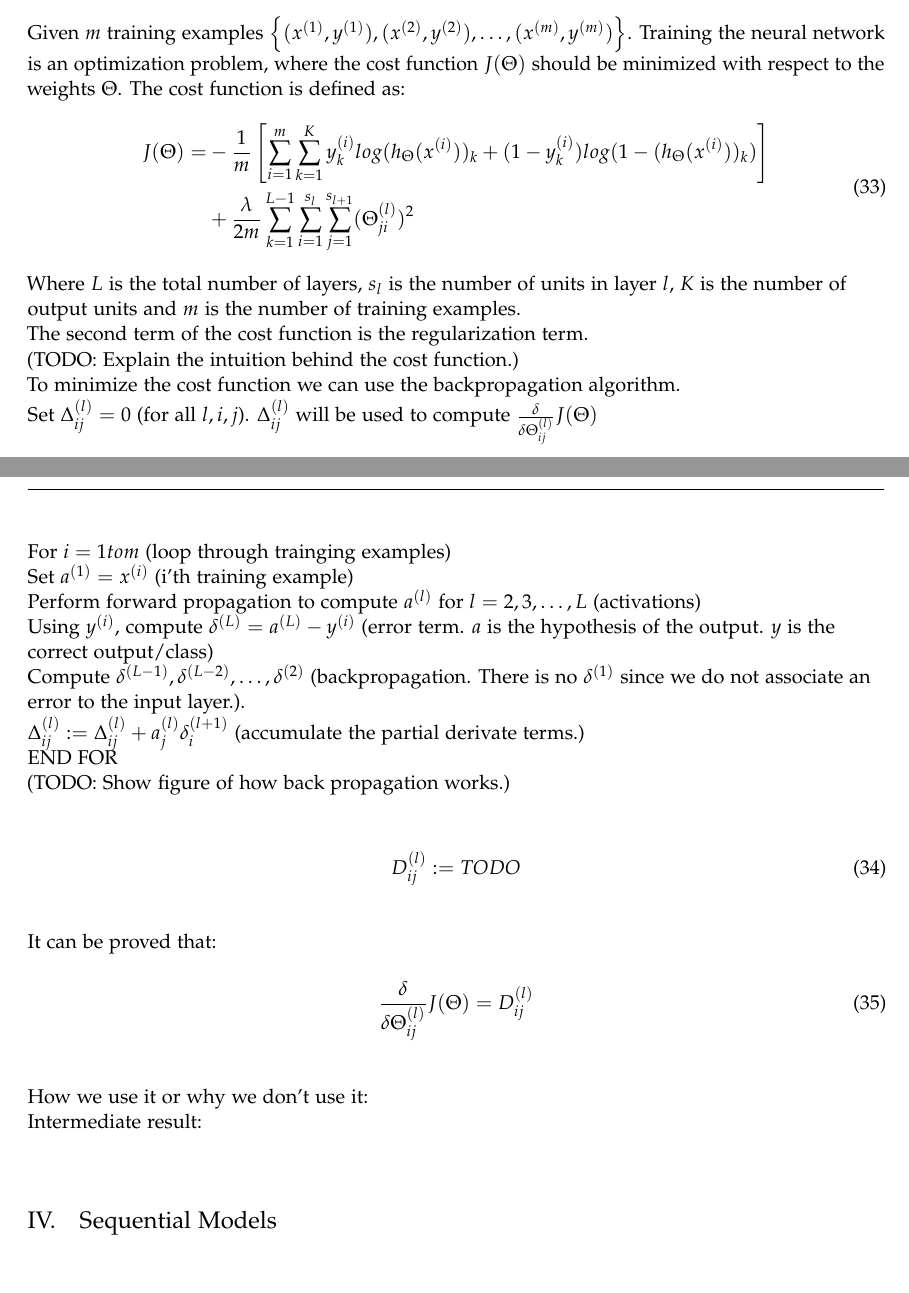
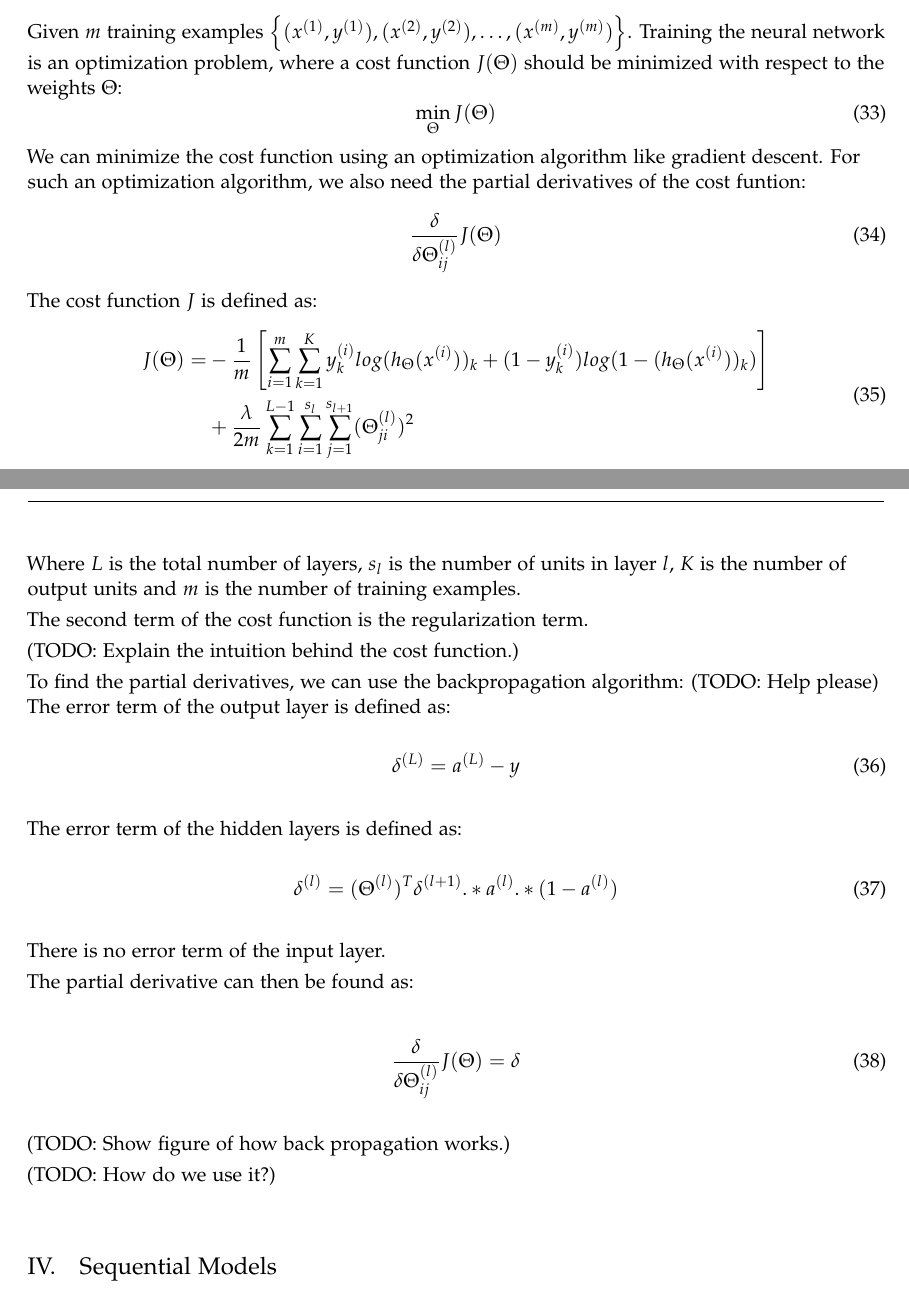
Before and after one commit to tekniskit/TINONS1-project, a LaTeX paper (Report/Master.tex, which reads Report/sections/NeuralClass.tex): two parts of pages 14 and 15 of 17, joined at a grey line, cut so that both start at the same text. Compiled offline with pdfLaTeX.

Commit message:
did NN stuff.

```diff
--- a/Report/sections/NeuralClass.tex
+++ b/Report/sections/NeuralClass.tex
@@ -80,8 +80,17 @@ h_\Theta(x) = a^{(3)}
 
 \subsubsection{Training the network}
 Given $m$ training examples $\left\{(x^{(1)},y^{(1)}), (x^{(2)},y^{(2)}),\dots, (x^{(m)},y^{(m)}) \right\}$.
-Training the neural network is an optimization problem, where the cost function $J(\Theta)$ should be minimized with respect to the weights $\Theta$.
-The cost function is defined as:
+Training the neural network is an optimization problem, where a cost function $J(\Theta)$ should be minimized with respect to the weights $\Theta$:
+\begin{equation}
+\min_{\Theta} J(\Theta)
+\end{equation}
+
+We can minimize the cost function using an optimization algorithm like gradient descent. For such an optimization algorithm, we also need the partial derivatives of the cost funtion:
+\begin{equation}
+\frac{\delta}{\delta\Theta^{(l)}_{ij}}J(\Theta)
+\end{equation}
+
+The cost function $J$ is defined as:
 \begin{equation}
 \begin{split}
 J(\Theta) = &-\frac{1}{m}
@@ -106,35 +115,28 @@ The second term of the cost function is the regularization term.
 
 (TODO: Explain the intuition behind the cost function.)
 
-To minimize the cost function we can use the backpropagation algorithm.
+To find the partial derivatives, we can use the backpropagation algorithm: (TODO: Help please)\\
 
-Set $\Delta^{(l)}_{ij} = 0$ (for all $l,i,j$).
-$\Delta^{(l)}_{ij}$ will be used to compute
-$\frac{\delta}{\delta\Theta^{(l)}_{ij}}J(\Theta)$
+The error term of the output layer is defined as:
+\begin{equation}
+\delta^{(L)} = a^{(L)}-y
+\end{equation}
 
-For $i=1to m$ (loop through trainging examples)\\
-Set $a^{(1)}=x^{(i)}$ (i'th training example) \\
-Perform forward propagation to compute $a^{(l)}$ for $l=2,3,\dots,L$ (activations) \\
-Using $y^{(i)}$, compute $\delta^{(L)} =a^{(L)}-y^{(i)}$ (error term. $a$ is the hypothesis of the output. $y$ is the correct output/class)\\
-Compute $\delta^{(L-1)},\delta^{(L-2)},\dots,\delta^{(2)}$ (backpropagation. There is no $\delta^{(1)}$ since we do not associate an error to the input layer.). \\
+The error term of the hidden layers is defined as:
+\begin{equation}
+\delta^{(l)} = (\Theta^{(l)})^T\delta^{(l+1)} .* a^{(l)} .* (1-a^{(l)})
+\end{equation}
 
-$\Delta^{(l)}_{ij}:=\Delta^{(l)}_{ij}+a^{(l)}_j\delta^{(l+1)}_i$ (accumulate the partial derivate terms.)  \\
+There is no error term of the input layer.
 
-END FOR \\
+The partial derivative can then be found as:
+
+\begin{equation}
+\frac{\delta}{\delta\Theta^{(l)}_{ij}}J(\Theta) =
+\delta
+\end{equation}
 
 (TODO: Show figure of how back propagation works.)
 
-\begin{equation}
-D^{(l)}_{ij} := TODO
-\end{equation}
-
-It can be proved that:
-\begin{equation}
-\frac{\delta}{\delta\Theta^{(l)}_{ij}}J(\Theta) =D^{(l)}_{ij}
-\end{equation}
-
-How we use it or why we don't use it:\\
-
-Intermediate result:\\
-
+(TODO: How do we use it?)
 %------------------------------------------------
```
